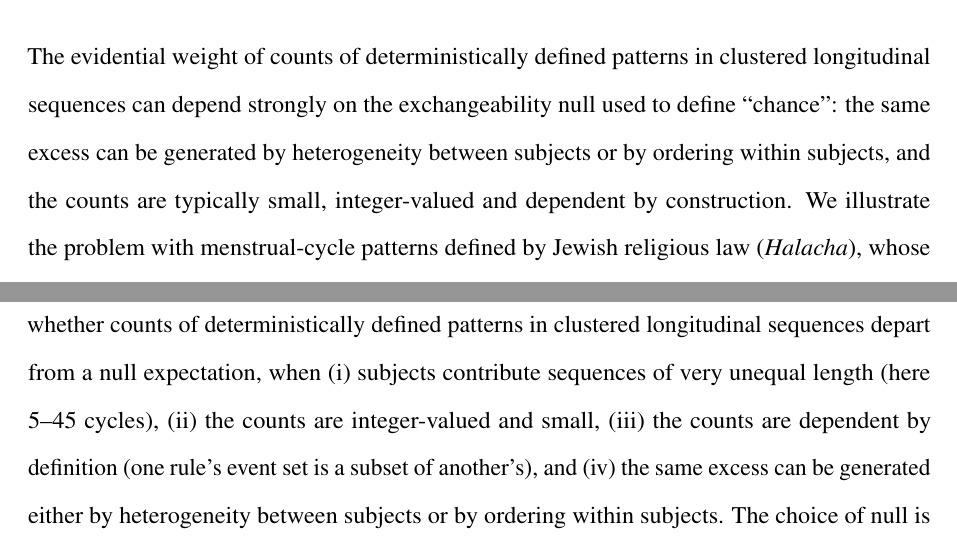
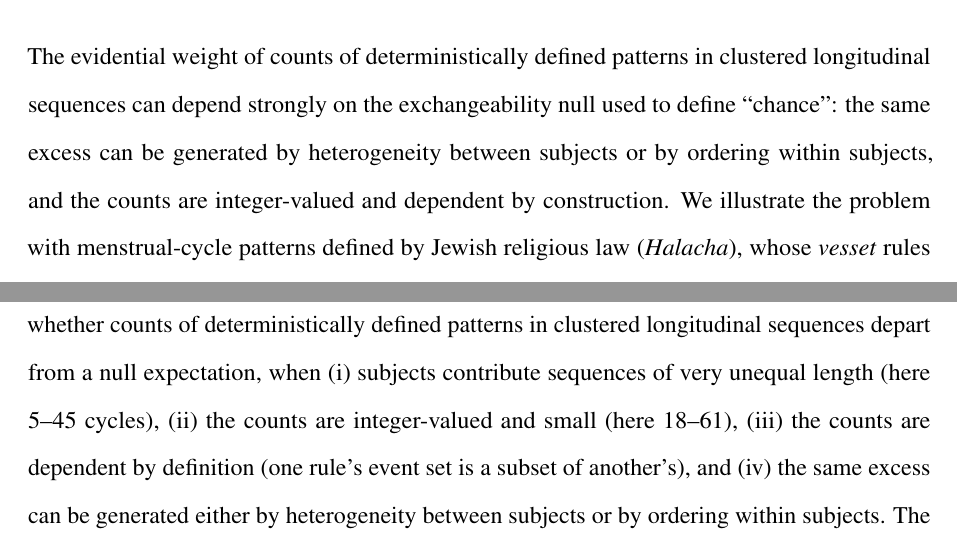
Before and after one commit to dvirross/VessetVectorTest, a LaTeX document (paper/vesset_stat.tex): two parts of pages 2 and 3 of 33, joined at a grey line, cut so that both start at the same text. Compiled offline with pdfLaTeX.

Commit message:
Abstract and Section 1: drop the unsupported 'typically small'; give the observed range instead
Co-Authored-By: Claude Fable 5.1 <noreply@anthropic.com>
Claude-Session: https://claude.ai/code/session_01UCxU26t5aGUaWf4FbBePEW

```diff
--- a/paper/vesset_stat.tex
+++ b/paper/vesset_stat.tex
@@ -135,7 +135,7 @@ The evidential weight of counts of deterministically defined patterns in cluster
 longitudinal sequences can depend strongly on the exchangeability null used to define
 ``chance'': the same excess
 can be generated by heterogeneity between subjects or by ordering within subjects, and
-the counts are typically small, integer-valued and dependent by construction. We
+the counts are integer-valued and dependent by construction. We
 illustrate the problem with menstrual-cycle patterns defined by Jewish religious law
 (\textit{Halacha}), whose \textit{vesset} rules require a woman to anticipate
 menstruation from exact arithmetic events in her history of inter-menstrual intervals ---
@@ -195,7 +195,7 @@ Section~S2).
 From a statistical point of view the question is a case of a general problem: testing
 whether counts of deterministically defined patterns in clustered longitudinal sequences
 depart from a null expectation, when (i) subjects contribute sequences of very unequal length
-(here 5--45 cycles), (ii) the counts are integer-valued and small, (iii) the counts are
+(here 5--45 cycles), (ii) the counts are integer-valued and small (here 18--61), (iii) the counts are
 dependent by definition (one rule's event set is a subset of another's), and (iv) the
 same excess can be generated either by heterogeneity between subjects or by ordering
 within subjects. The choice of null is therefore not a technicality. Randomisation tests
```
Also changed, not shown: paper/vesset_stat.pdf.
